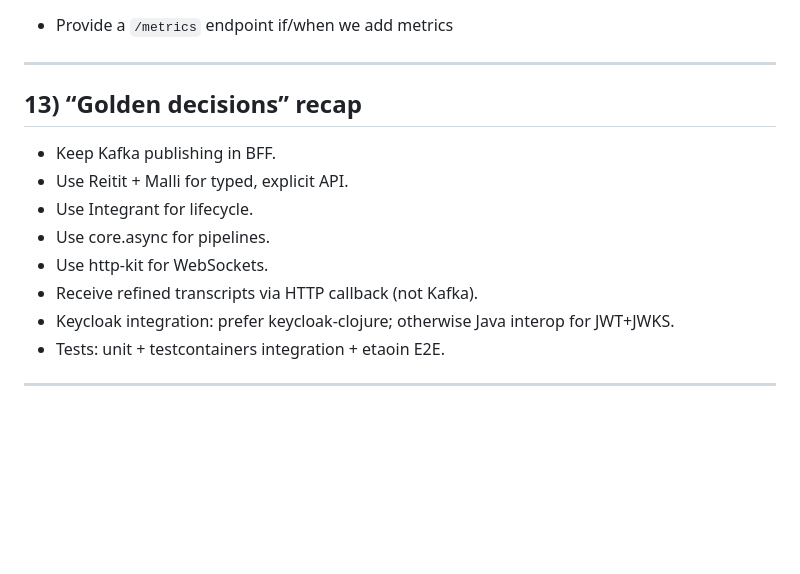
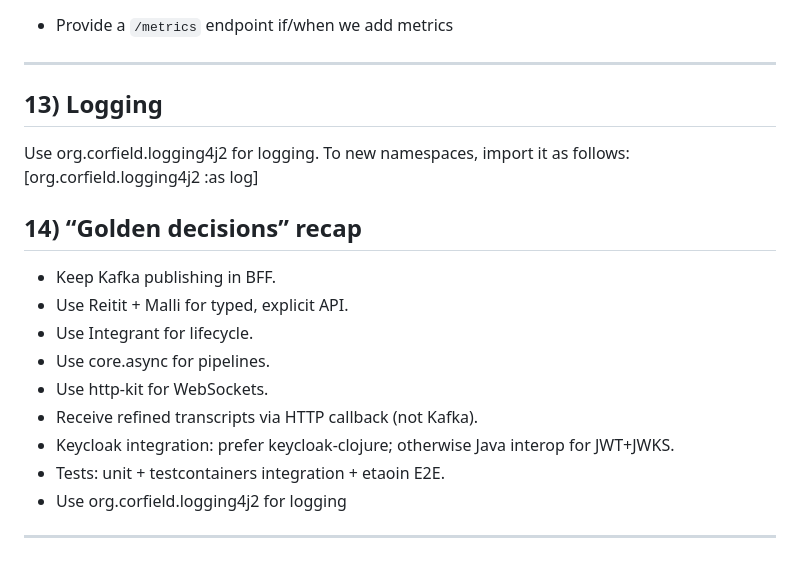
Before and after one commit to nanosamurai/samuraibff, a Markdown page: AGENTS.MD, the part around the change. GitHub-like rendering; blank space fills up the shorter version.

Commit message:
add logging practices

```diff
--- a/AGENTS.MD
+++ b/AGENTS.MD
@@ -404,7 +404,11 @@ Notes:
 
 ---
 
-## 13) “Golden decisions” recap
+## 13) Logging
+
+Use org.corfield.logging4j2 for logging. To new namespaces, import it as follows: [org.corfield.logging4j2 :as log]
+
+## 14) “Golden decisions” recap
 
 * Keep Kafka publishing in BFF.
 * Use Reitit + Malli for typed, explicit API.
@@ -414,5 +418,6 @@ Notes:
 * Receive refined transcripts via HTTP callback (not Kafka).
 * Keycloak integration: prefer keycloak-clojure; otherwise Java interop for JWT+JWKS.
 * Tests: unit + testcontainers integration + etaoin E2E.
+* Use org.corfield.logging4j2 for logging
 
 ---
```
